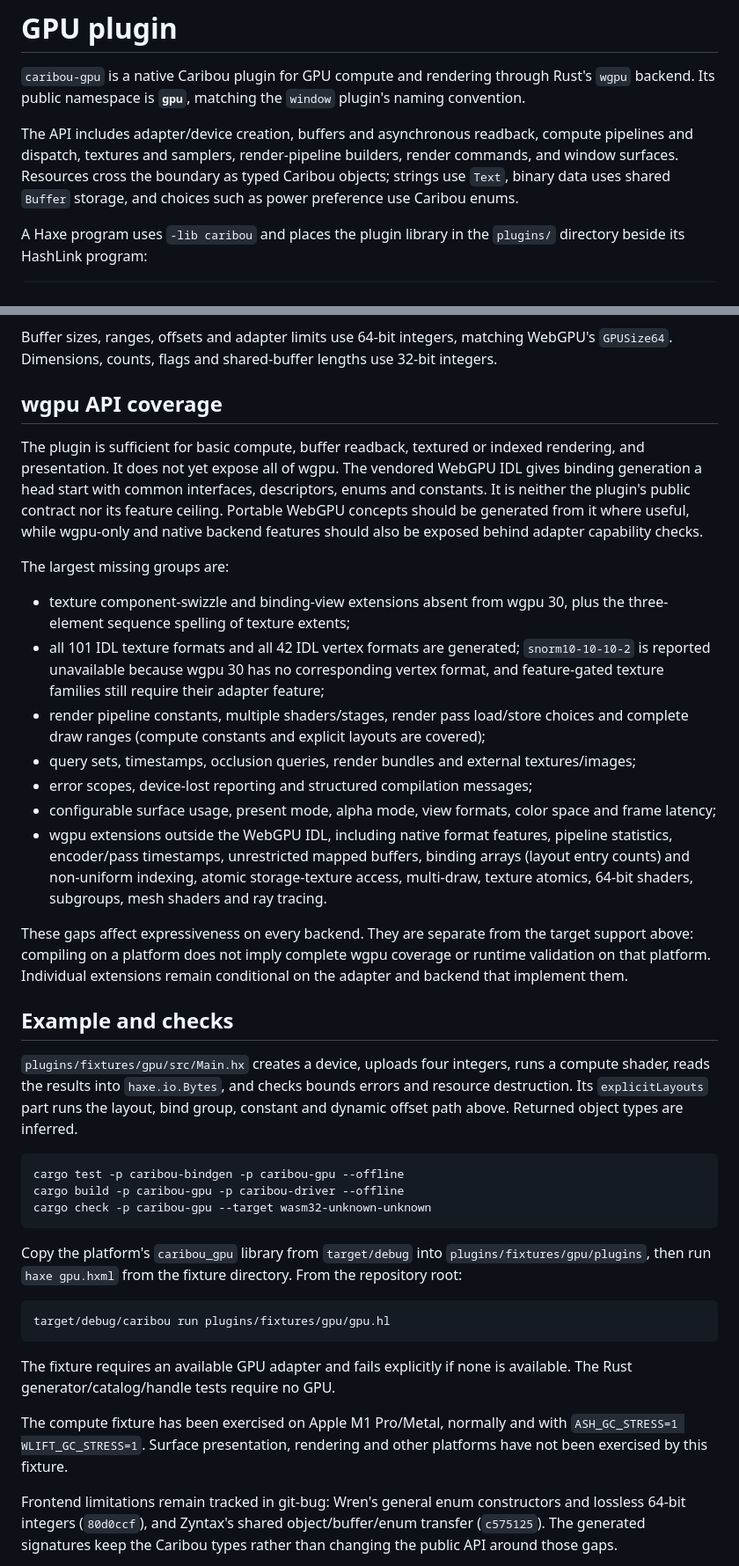
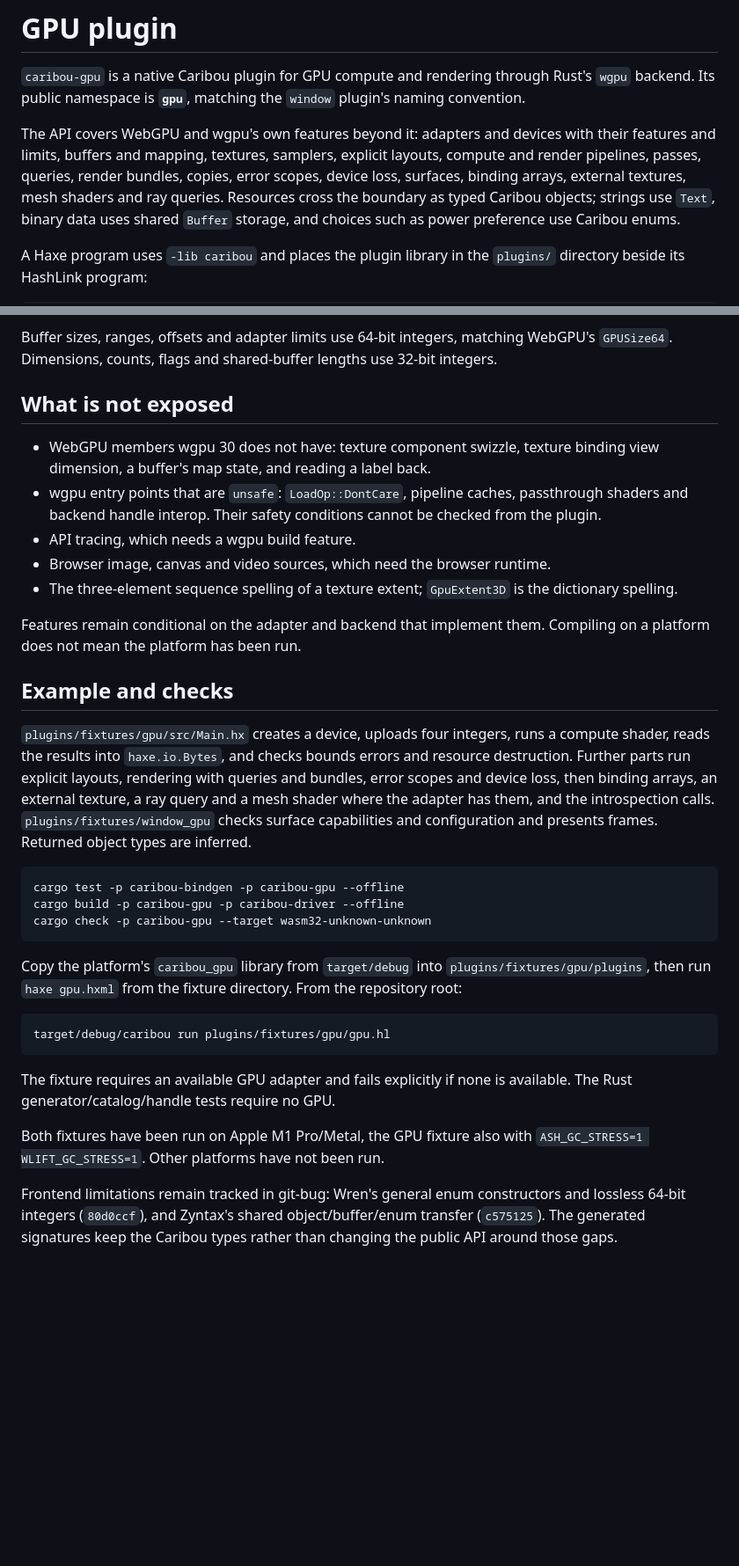
Before and after one commit to rayzor-blade/caribou, a Markdown page: plugins/cb_gpu/README.md, 2 parts joined by grey strips. Shown at 88% size. Drawn GitHub-style; blank space fills up the shorter version.

Commit message:
Plugins (gpu): README describes the full API and what stays out
git-bug: e61c43cd0f863c119e2519dad629829b01500c18303d612ac5ec620120065f68

````diff
--- a/plugins/cb_gpu/README.md
+++ b/plugins/cb_gpu/README.md
@@ -4,9 +4,11 @@
 Rust's `wgpu` backend. Its public namespace is **`gpu`**, matching the
 `window` plugin's naming convention.
 
-The API includes adapter/device creation, buffers and asynchronous readback,
-compute pipelines and dispatch, textures and samplers, render-pipeline
-builders, render commands, and window surfaces. Resources cross the boundary
+The API covers WebGPU and wgpu's own features beyond it: adapters and devices
+with their features and limits, buffers and mapping, textures, samplers,
+explicit layouts, compute and render pipelines, passes, queries, render
+bundles, copies, error scopes, device loss, surfaces, binding arrays,
+external textures, mesh shaders and ray queries. Resources cross the boundary
 as typed Caribou objects; strings use `Text`, binary data uses shared `Buffer`
 storage, and choices such as power preference use Caribou enums.
 
@@ -241,49 +334,31 @@ Buffer sizes, ranges, offsets and adapter limits use 64-bit integers, matching
 WebGPU's `GPUSize64`. Dimensions, counts, flags and shared-buffer lengths use
 32-bit integers.
 
-## wgpu API coverage
+## What is not exposed
 
-The plugin is sufficient for basic compute, buffer readback, textured or
-indexed rendering, and presentation. It does not yet expose all of wgpu.
-The vendored WebGPU IDL gives binding generation a head start with common
-interfaces, descriptors, enums and constants. It is neither the plugin's
-public contract nor its feature ceiling. Portable WebGPU concepts should be
-generated from it where useful, while wgpu-only and native backend features
-should also be exposed behind adapter capability checks.
+- WebGPU members wgpu 30 does not have: texture component swizzle, texture
+  binding view dimension, a buffer's map state, and reading a label back.
+- wgpu entry points that are `unsafe`: `LoadOp::DontCare`, pipeline caches,
+  passthrough shaders and backend handle interop. Their safety conditions
+  cannot be checked from the plugin.
+- API tracing, which needs a wgpu build feature.
+- Browser image, canvas and video sources, which need the browser runtime.
+- The three-element sequence spelling of a texture extent; `GpuExtent3D` is
+  the dictionary spelling.
 
-The largest missing groups are:
-
-- texture component-swizzle and binding-view extensions absent from wgpu 30,
-  plus the three-element sequence spelling of texture extents;
-- all 101 IDL texture formats and all 42 IDL vertex formats are generated;
-  `snorm10-10-10-2` is reported unavailable because wgpu 30 has no
-  corresponding vertex format, and feature-gated texture families still
-  require their adapter feature;
-- render pipeline constants, multiple shaders/stages, render pass
-  load/store choices and complete draw ranges (compute constants and
-  explicit layouts are covered);
-- query sets, timestamps, occlusion queries, render bundles and external
-  textures/images;
-- error scopes, device-lost reporting and structured compilation messages;
-- configurable surface usage, present mode, alpha mode, view formats, color
-  space and frame latency;
-- wgpu extensions outside the WebGPU IDL, including native format features,
-  pipeline statistics, encoder/pass timestamps, unrestricted mapped buffers,
-  binding arrays (layout entry counts) and non-uniform indexing, atomic
-  storage-texture access, multi-draw, texture atomics,
-  64-bit shaders, subgroups, mesh shaders and ray tracing.
-
-These gaps affect expressiveness on every backend. They are separate from
-the target support above: compiling on a platform does not imply complete
-wgpu coverage or runtime validation on that platform. Individual extensions
-remain conditional on the adapter and backend that implement them.
+Features remain conditional on the adapter and backend that implement them.
+Compiling on a platform does not mean the platform has been run.
 
 ## Example and checks
 
 `plugins/fixtures/gpu/src/Main.hx` creates a device, uploads four integers,
 runs a compute shader, reads the results into `haxe.io.Bytes`, and checks
-bounds errors and resource destruction. Its `explicitLayouts` part runs the
-layout, bind group, constant and dynamic offset path above. Returned object types are inferred.
+bounds errors and resource destruction. Further parts run explicit layouts,
+rendering with queries and bundles, error scopes and device loss, then binding
+arrays, an external texture, a ray query and a mesh shader where the adapter
+has them, and the introspection calls. `plugins/fixtures/window_gpu` checks
+surface capabilities and configuration and presents frames. Returned object
+types are inferred.
 
 ```sh
 cargo test -p caribou-bindgen -p caribou-gpu --offline
@@ -302,9 +377,8 @@ target/debug/caribou run plugins/fixtures/gpu/gpu.hl
 The fixture requires an available GPU adapter and fails explicitly if none
 is available. The Rust generator/catalog/handle tests require no GPU.
 
-The compute fixture has been exercised on Apple M1 Pro/Metal, normally and
-with `ASH_GC_STRESS=1 WLIFT_GC_STRESS=1`. Surface presentation, rendering and
-other platforms have not been exercised by this fixture.
+Both fixtures have been run on Apple M1 Pro/Metal, the GPU fixture also with
+`ASH_GC_STRESS=1 WLIFT_GC_STRESS=1`. Other platforms have not been run.
 
 Frontend limitations remain tracked in git-bug: Wren's general enum
 constructors and lossless 64-bit integers (`80d0ccf`), and Zyntax's shared
````
Also changed, not shown: other parts of plugins/cb_gpu/README.md (+96 -5 lines).
